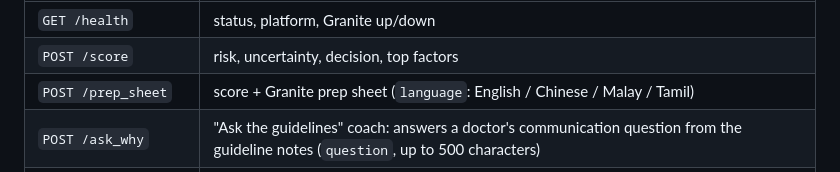
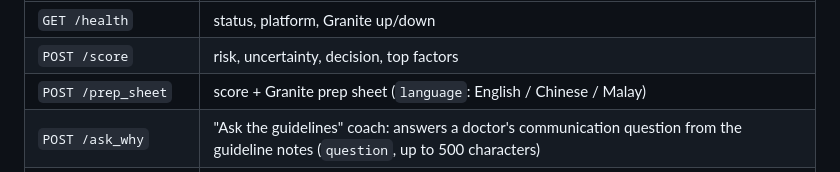
Before and after one commit to Chloe22204/terrabyte_ibm_2026, a Markdown page: docs/SETUP.md, the part around the change. GitHub-like rendering.

```diff
--- a/docs/SETUP.md
+++ b/docs/SETUP.md
@@ -173,7 +173,7 @@ podman exec ttt whoami                              # appuser (not root)
 |---|---|
 | `GET /health` | status, platform, Granite up/down |
 | `POST /score` | risk, uncertainty, decision, top factors |
-| `POST /prep_sheet` | score + Granite prep sheet (`language`: English / Chinese / Malay / Tamil) |
+| `POST /prep_sheet` | score + Granite prep sheet (`language`: English / Chinese / Malay) |
 | `POST /ask_why` | "Ask the guidelines" coach: answers a doctor's communication question from the guideline notes (`question`, up to 500 characters) |
 | `POST /benchmark?n=1000` | scoring speed |
 
```
Also changed, not shown: README.md (+1 -1 lines).
